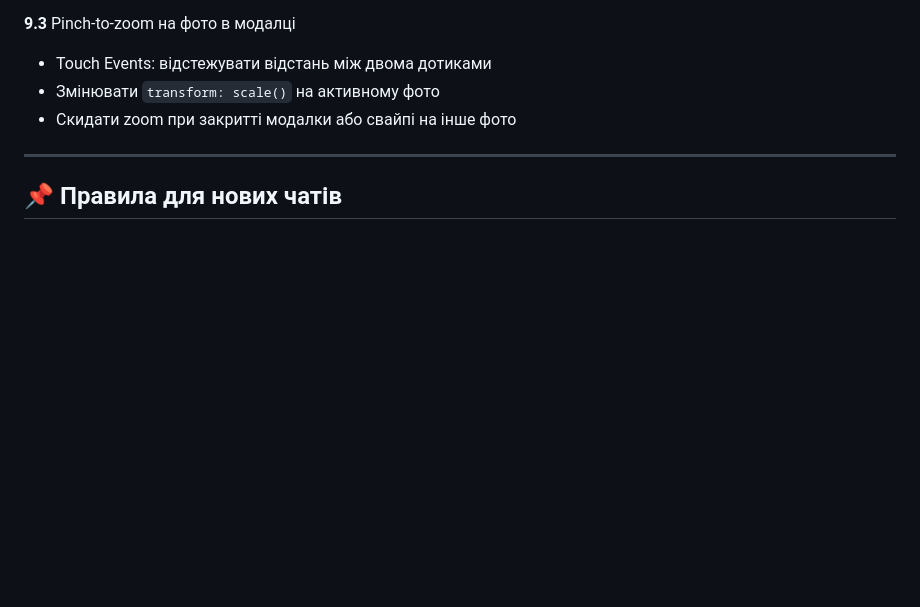
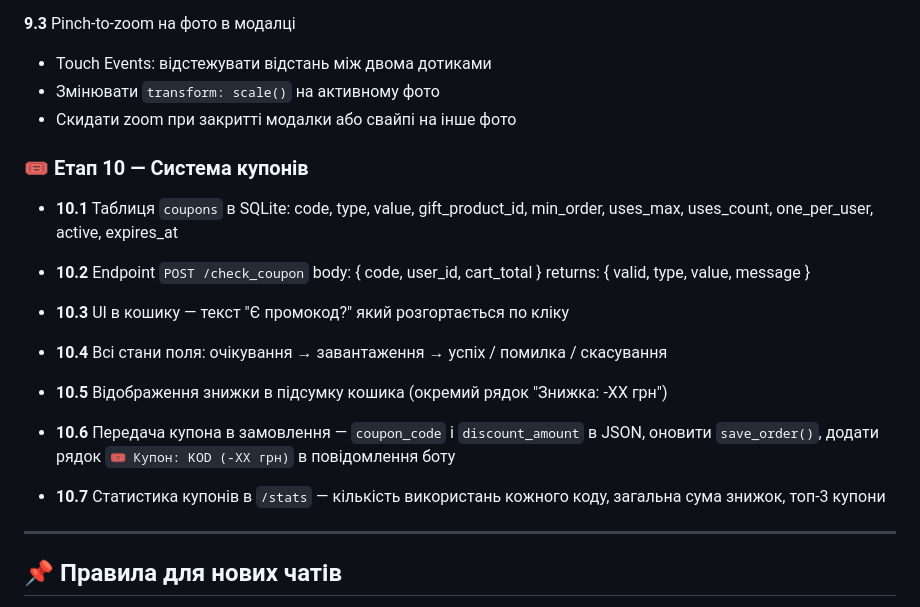
Before and after one commit to DenisPoselyanov/poselyanov3dprint, a Markdown page: PROJECT_CONTEXT.md, the part around the change. GitHub-like rendering; blank space fills up the shorter version.

```diff
--- a/PROJECT_CONTEXT.md
+++ b/PROJECT_CONTEXT.md
@@ -289,6 +289,34 @@ parse_mode='HTML' при відправці
 - Touch Events: відстежувати відстань між двома дотиками
 - Змінювати `transform: scale()` на активному фото
 - Скидати zoom при закритті модалки або свайпі на інше фото
+
+### 🎟️ Етап 10 — Система купонів
+
+- **10.1** Таблиця `coupons` в SQLite:
+  code, type, value, gift_product_id,
+  min_order, uses_max, uses_count,
+  one_per_user, active, expires_at
+
+- **10.2** Endpoint `POST /check_coupon`
+  body: { code, user_id, cart_total }
+  returns: { valid, type, value, message }
+
+- **10.3** UI в кошику — текст "Є промокод?"
+  який розгортається по кліку
+
+- **10.4** Всі стани поля:
+  очікування → завантаження → успіх / помилка / скасування
+
+- **10.5** Відображення знижки в підсумку кошика
+  (окремий рядок "Знижка: -XX грн")
+
+- **10.6** Передача купона в замовлення — `coupon_code`
+  і `discount_amount` в JSON, оновити `save_order()`,
+  додати рядок `🎟️ Купон: KOD (-XX грн)` в повідомлення боту
+
+- **10.7** Статистика купонів в `/stats` —
+  кількість використань кожного коду,
+  загальна сума знижок, топ-3 купони
 ---
 
 ## 📌 Правила для нових чатів
```
